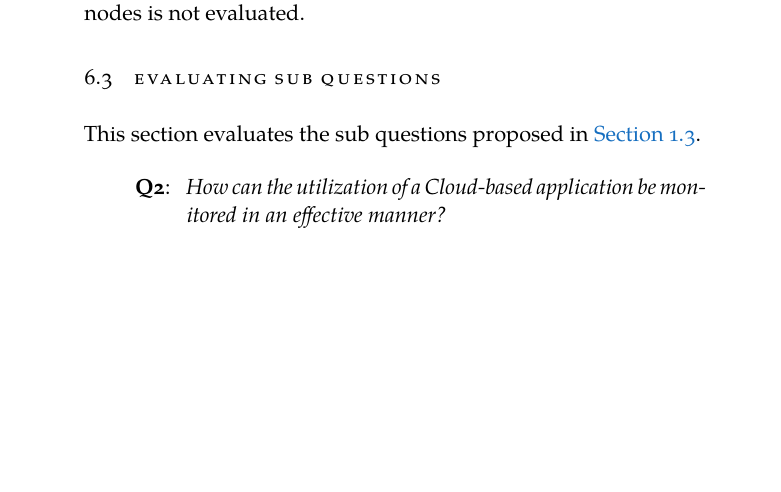
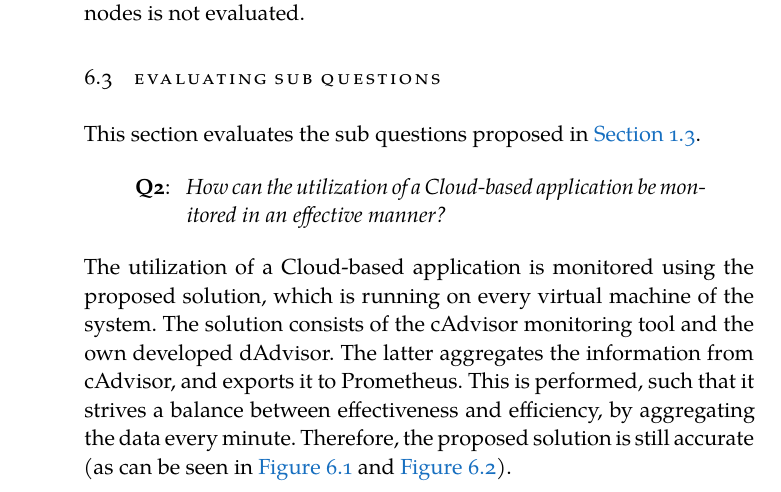
Before and after one commit to FlyingBird95/Master-s-Thesis, a LaTeX thesis (ClassicThesis.tex, which reads Chapters/Chapter06.tex): part of page 70 of 87, cut so that both start at the same text, the shorter picture padded with empty space. Compiled offline with XeLaTeX; a missing font is replaced by an installed copy or a similar font.

Commit message:
update Wed Jul 24 15:00:00 CEST 2019

```diff
--- a/Chapters/Chapter06.tex
+++ b/Chapters/Chapter06.tex
@@ -142,6 +142,9 @@ This section evaluates the sub questions proposed in \autoref{sec:research_quest
     \end{itemize}
 \end{quote}
 
+\noindent
+The utilization of a Cloud-based application is monitored using the proposed solution, which is running on every virtual machine of the system. The solution consists of the cAdvisor monitoring tool and the own developed dAdvisor. The latter aggregates the information from cAdvisor, and exports it to Prometheus. This is performed, such that it strives a balance between effectiveness and efficiency, by aggregating the data every minute. Therefore, the proposed solution is still accurate (as can be seen in \autoref{fig:eval_cpu} and \autoref{fig:eval_mem}).
+
 
 \begin{quote}
     \begin{itemize}
```
